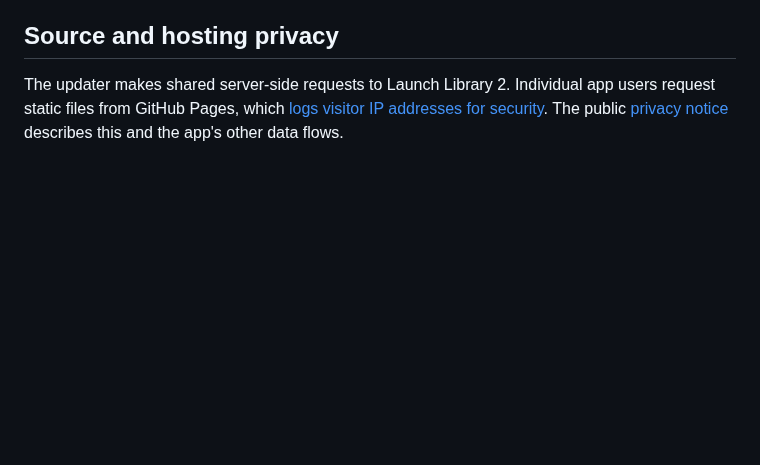
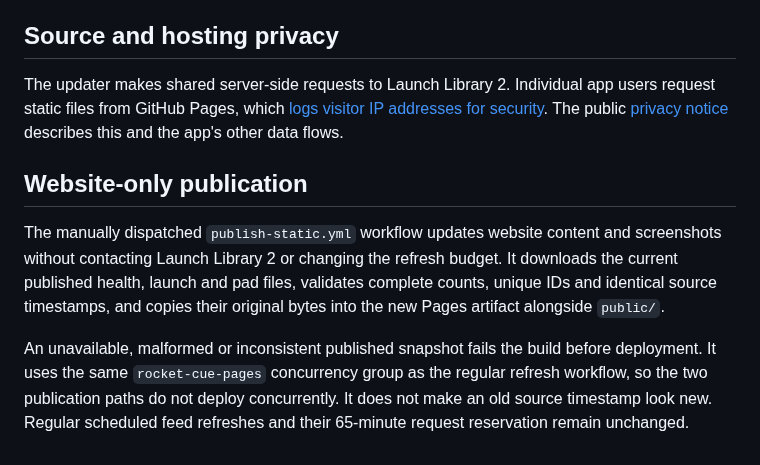
Before and after one commit to Kian-hdr/rocket-cue, a Markdown page: docs/FEED.md, the part around the change. Rendered like a GitHub page; blank space fills up the shorter version.

```diff
--- a/docs/FEED.md
+++ b/docs/FEED.md
@@ -21,3 +21,9 @@ The scheduled GitHub Actions workflow gets several chances per hour. A state fil
 ## Source and hosting privacy
 
 The updater makes shared server-side requests to Launch Library 2. Individual app users request static files from GitHub Pages, which [logs visitor IP addresses for security](https://docs.github.com/en/pages/getting-started-with-github-pages/what-is-github-pages#data-collection). The public [privacy notice](https://kian-hdr.github.io/rocket-cue/privacy/) describes this and the app's other data flows.
+
+## Website-only publication
+
+The manually dispatched `publish-static.yml` workflow updates website content and screenshots without contacting Launch Library 2 or changing the refresh budget. It downloads the current published health, launch and pad files, validates complete counts, unique IDs and identical source timestamps, and copies their original bytes into the new Pages artifact alongside `public/`.
+
+An unavailable, malformed or inconsistent published snapshot fails the build before deployment. It uses the same `rocket-cue-pages` concurrency group as the regular refresh workflow, so the two publication paths do not deploy concurrently. It does not make an old source timestamp look new. Regular scheduled feed refreshes and their 65-minute request reservation remain unchanged.
```
Also changed, not shown: README.md (+8 -0 lines), docs/SCREENSHOTS.md (added, +16 -0 lines), public/assets/screenshots/Android_Launches.png (added), public/assets/screenshots/Android_Map.png (added), public/assets/screenshots/iPhone_Launches.jpg (added), 7 other files.
